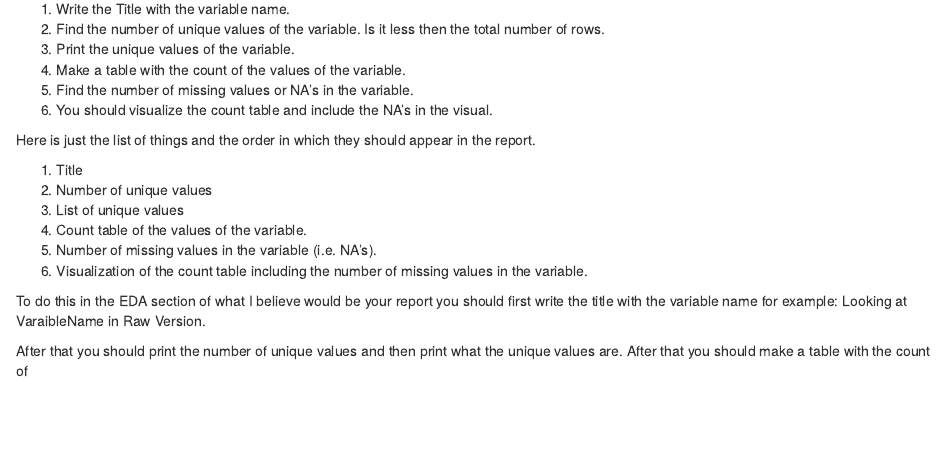
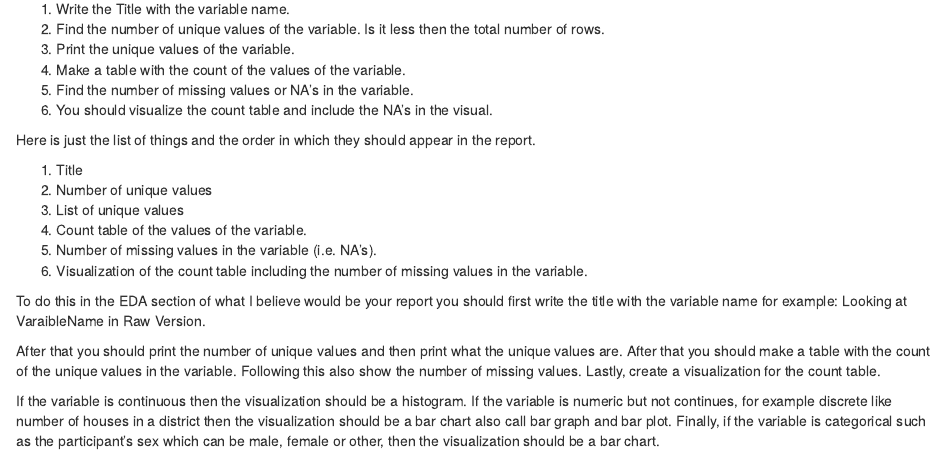
Before and after one commit to FaizanKhalidMohsin/Learning-Data-Science-Properly-for-Work-and-Production-Using-R, an R Markdown document (06-eda.Rmd): the page in a window 1100 px wide, from 130 px down. Rendered offline with R 4.5, knitr and Pandoc, with nearby package versions; drawn as R Markdown's standard HTML page in place of the format the file asks for.

Commit message:
Adding visualization details in EDA chapter.

```diff
--- a/06-eda.Rmd
+++ b/06-eda.Rmd
@@ -26,4 +26,6 @@ Here is just the list of things and the order in which they should appear in the
 To do this in the EDA section of what I believe would be your report you should first write the title with the variable name for example: Looking at VaraibleName in Raw Version.
 
 After that you should print the number of unique values and then print what the unique values are.
-After that you should make a table with the count of
+After that you should make a table with the count of the unique values in the variable. Following this also show the number of missing values. Lastly, create a visualization for the count table.
+
+If the variable is continuous then the visualization should be a histogram. If the variable is numeric but not continues, for example discrete like number of houses in a district then the visualization should be a bar chart also call bar graph and bar plot. Finally, if the variable is categorical such as the participant's sex which can be male, female or other, then the visualization should be a bar chart.
```
